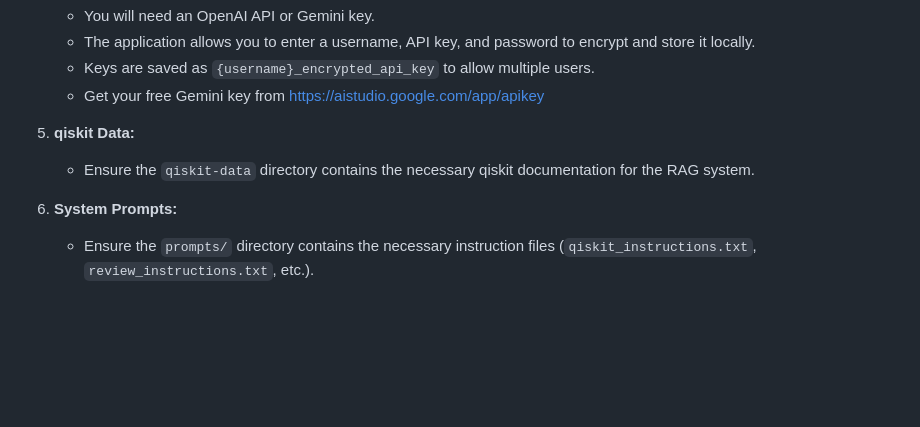
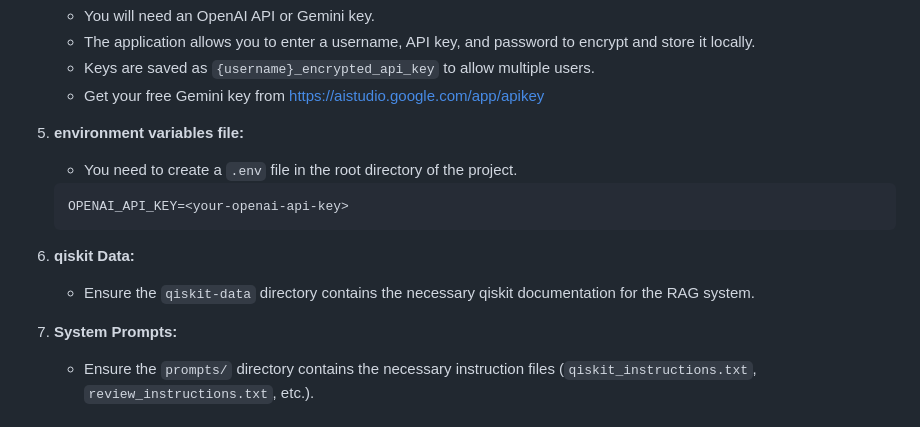
Before and after one commit to daimurat/QAMP2025, a Markdown page: 02_multi_agents/README.md, the part around the change. Drawn GitHub-style; blank space fills up the shorter version.

Commit message:
update .env file description

````diff
--- a/02_multi_agents/README.md
+++ b/02_multi_agents/README.md
@@ -70,10 +70,17 @@ This project uses conda/mamba for environment management, which is compatible wi
    * Keys are saved as `{username}_encrypted_api_key` to allow multiple users.
    * Get your free Gemini key from https://aistudio.google.com/app/apikey
 
-5. **qiskit Data:**
+5. **environment variables file:**
+   * You need to create a `.env` file in the root directory of the project.
+
+   ```.env
+   OPENAI_API_KEY=<your-openai-api-key>
+   ```
+
+6. **qiskit Data:**
    * Ensure the `qiskit-data` directory contains the necessary qiskit documentation for the RAG system.
 
-6. **System Prompts:**
+7. **System Prompts:**
    * Ensure the `prompts/` directory contains the necessary instruction files (`qiskit_instructions.txt`, `review_instructions.txt`, etc.).
 
 ## Usage
````
